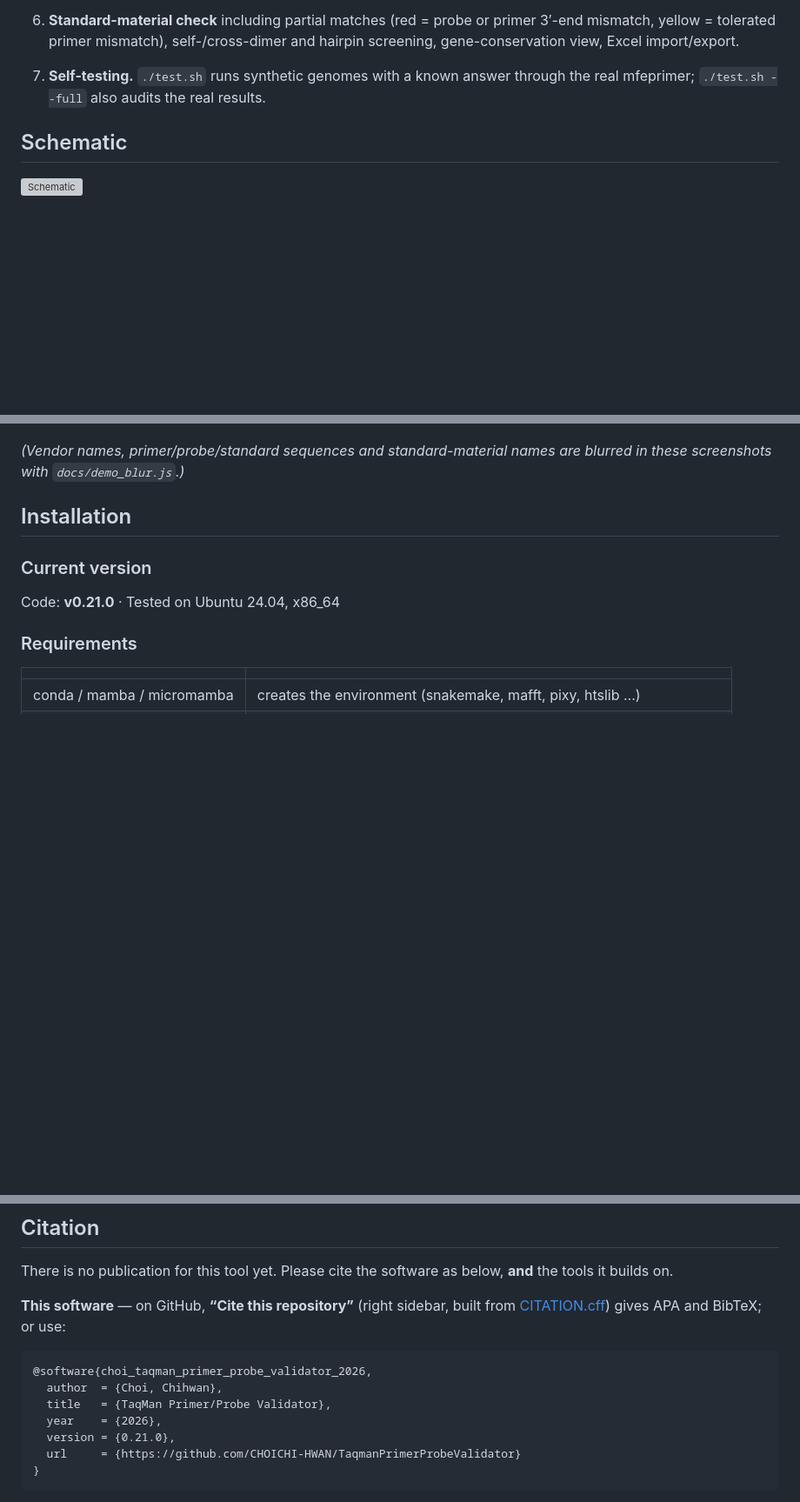
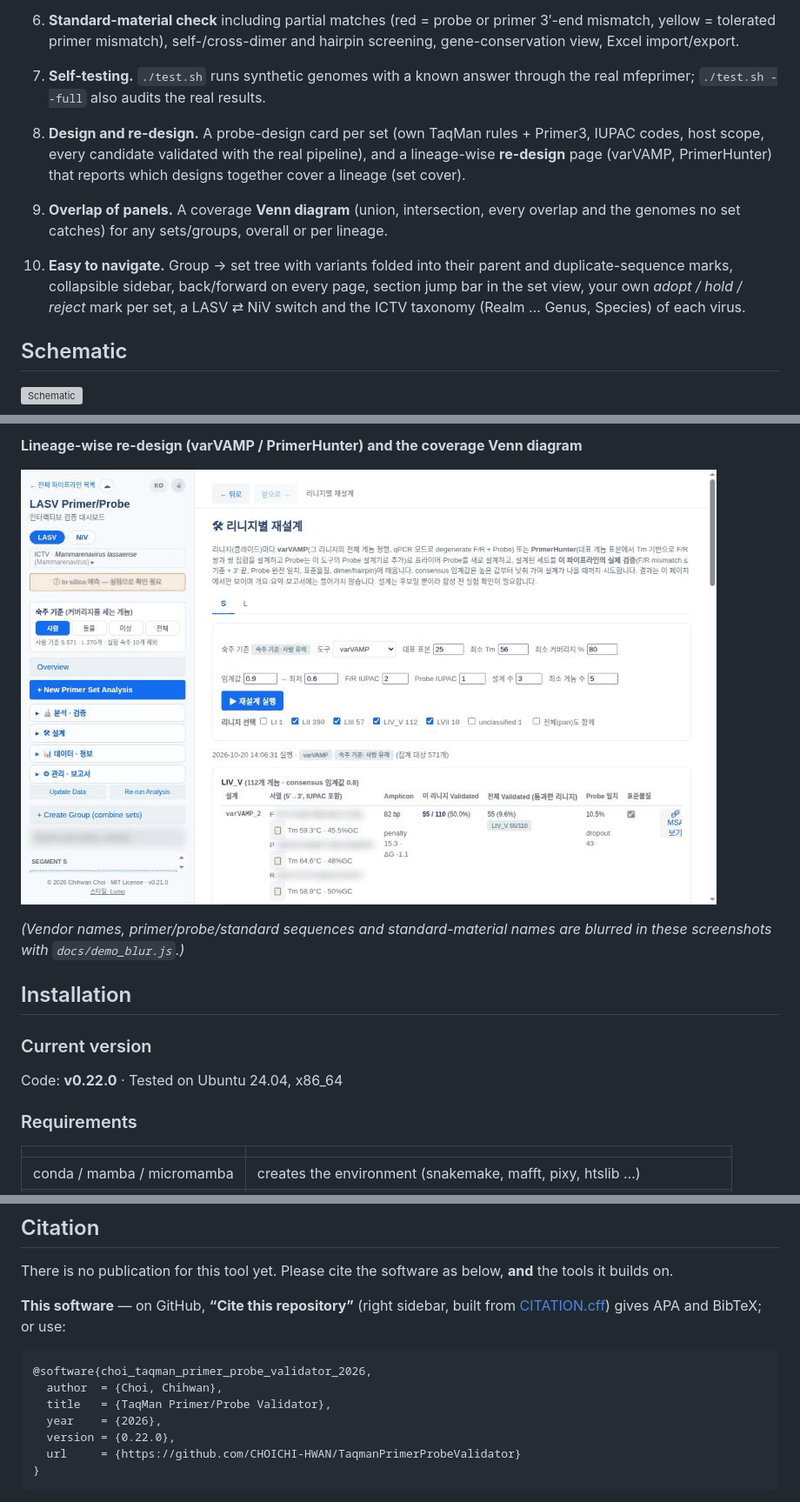
Before and after one commit to CHOICHI-HWAN/TaqmanPrimerProbeValidator, a Markdown page: README.md, 3 parts joined by grey strips. Shown: that part at 87% size. GitHub-like rendering; pictures changed too: docs/media/redesign-venn.gif (added); blank space fills up the shorter version; grey boxes are pictures that could not be loaded.

````diff
--- a/README.md
+++ b/README.md
@@ -41,6 +41,12 @@ Detailed documentation (pipeline steps, settings, dashboard features, directory
 
 7) **Self-testing.** `./test.sh` runs synthetic genomes with a known answer through the real mfeprimer; `./test.sh --full` also audits the real results.
 
+8) **Design and re-design.** A probe-design card per set (own TaqMan rules + Primer3, IUPAC codes, host scope, every candidate validated with the real pipeline), and a lineage-wise **re-design** page (varVAMP, PrimerHunter) that reports which designs together cover a lineage (set cover).
+
+9) **Overlap of panels.** A coverage **Venn diagram** (union, intersection, every overlap and the genomes no set catches) for any sets/groups, overall or per lineage.
+
+10) **Easy to navigate.** Group → set tree with variants folded into their parent and duplicate-sequence marks, collapsible sidebar, back/forward on every page, section jump bar in the set view, your own *adopt / hold / reject* mark per set, a LASV ⇄ NiV switch and the ICTV taxonomy (Realm … Genus, Species) of each virus.
+
 ## Schematic
 
 ![Schematic](docs/schematic/pipeline_schematic.svg)
@@ -64,10 +84,16 @@ Detailed documentation (pipeline steps, settings, dashboard features, directory
+**Lineage-wise re-design (varVAMP / PrimerHunter) and the coverage Venn diagram**
+
+![Re-design and Venn](docs/media/redesign-venn.gif)
+
+</details>
+
 *(Vendor names, primer/probe/standard sequences and standard-material names are blurred in these screenshots with `docs/demo_blur.js`.)*
 
 ## Installation
 
 ### Current version
 
-Code: **v0.21.0**   ·   Tested on Ubuntu 24.04, x86_64
+Code: **v0.22.0**   ·   Tested on Ubuntu 24.04, x86_64
 
 ### Requirements
 
@@ -226,7 +252,7 @@ There is no publication for this tool yet. Please cite the software as below, **
   author  = {Choi, Chihwan},
   title   = {TaqMan Primer/Probe Validator},
   year    = {2026},
-  version = {0.21.0},
+  version = {0.22.0},
   url     = {https://github.com/CHOICHI-HWAN/TaqmanPrimerProbeValidator}
 }
 ```
````
Also changed, not shown: other parts of README.md (+14 -0 lines), CHANGELOG.md (+15 -0 lines), README.ko.md (+28 -2 lines), docs/media/detail-modal.gif (added), docs/media/nav-overview.gif (added), docs/media/probe-design.gif (added), 10 other files.
